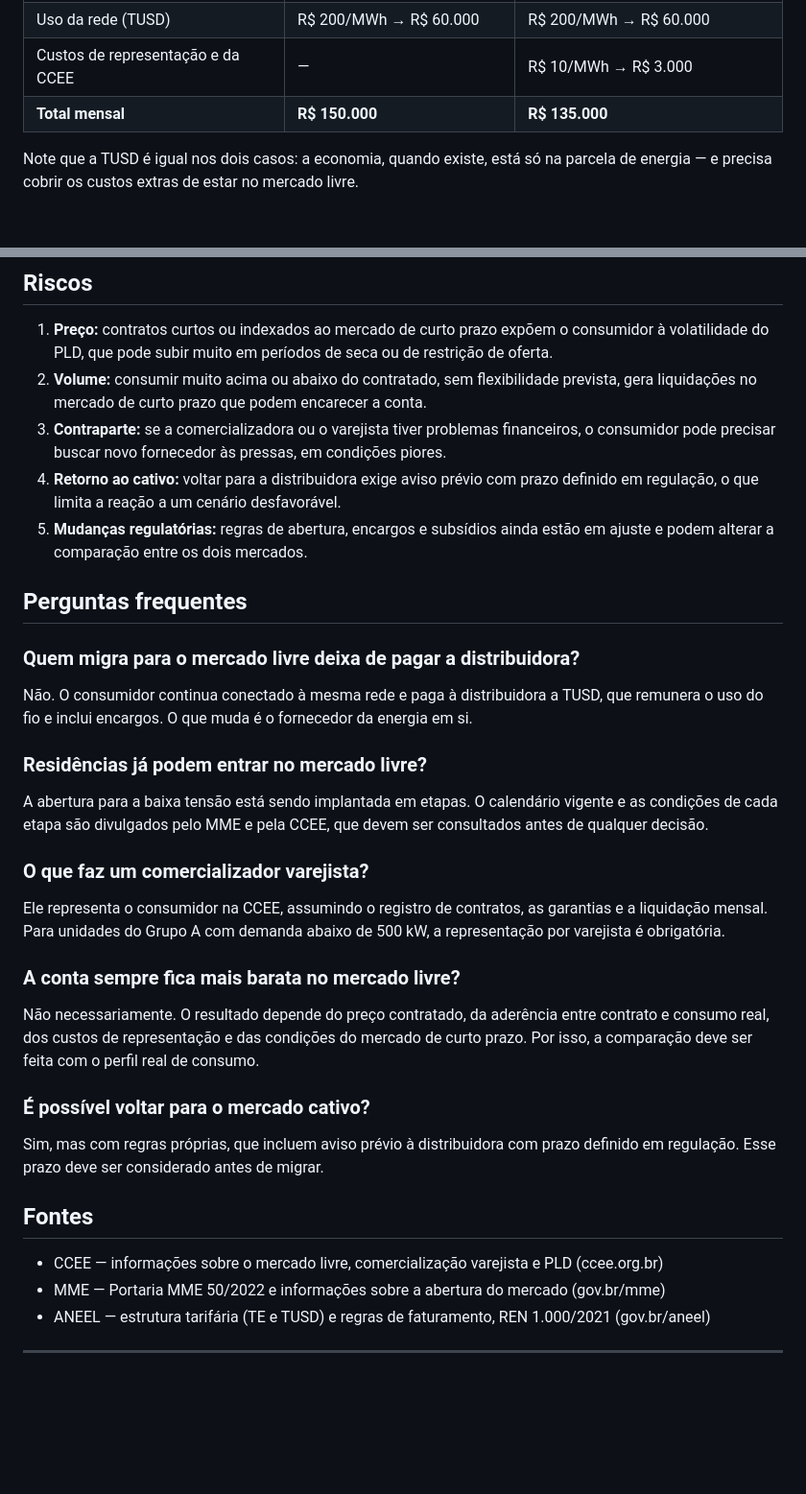
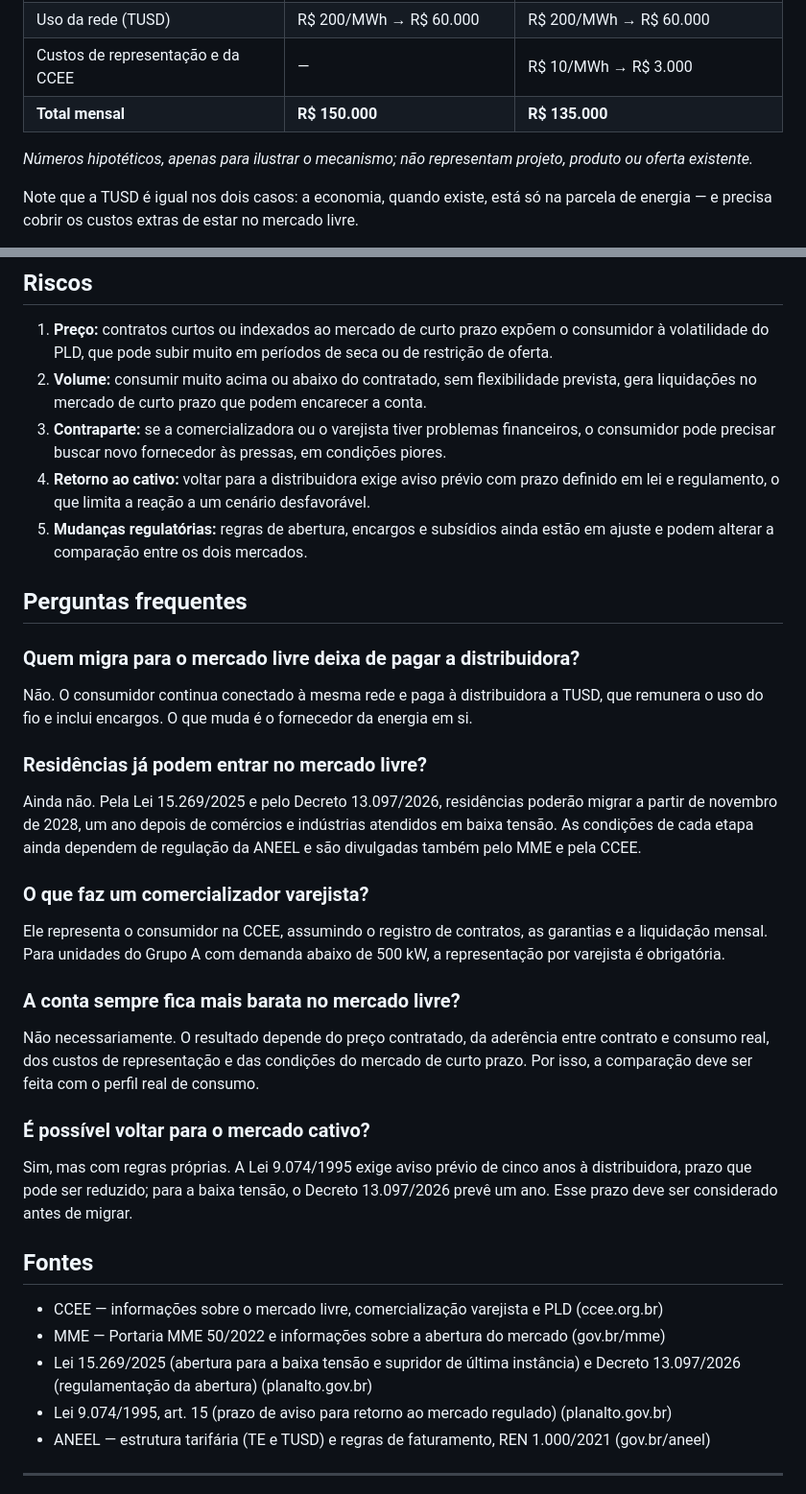
Before and after one commit to andradedrumondricardo-cell/Investidores, a Markdown page: artigos/11-mercado-livre-quem-pode-migrar.md, 2 parts joined by grey strips. Shown at 96% size. GitHub-like rendering; blank space fills up the shorter version.

```diff
--- a/artigos/11-mercado-livre-quem-pode-migrar.md
+++ b/artigos/11-mercado-livre-quem-pode-migrar.md
@@ -66,6 +66,8 @@ Suponha uma indústria que consome 300 MWh por mês.
 | Uso da rede (TUSD) | R$ 200/MWh → R$ 60.000 | R$ 200/MWh → R$ 60.000 |
 | Custos de representação e da CCEE | — | R$ 10/MWh → R$ 3.000 |
 | **Total mensal** | **R$ 150.000** | **R$ 135.000** |
+
+*Números hipotéticos, apenas para ilustrar o mecanismo; não representam projeto, produto ou oferta existente.*
 
 Note que a TUSD é igual nos dois casos: a economia, quando existe, está só na parcela de energia — e precisa cobrir os custos extras de estar no mercado livre.
 
@@ -85,7 +87,7 @@ Agora imagine que, num mês de produção forte, a fábrica consuma 345 MWh, 15%
 1. **Preço:** contratos curtos ou indexados ao mercado de curto prazo expõem o consumidor à volatilidade do PLD, que pode subir muito em períodos de seca ou de restrição de oferta.
 2. **Volume:** consumir muito acima ou abaixo do contratado, sem flexibilidade prevista, gera liquidações no mercado de curto prazo que podem encarecer a conta.
 3. **Contraparte:** se a comercializadora ou o varejista tiver problemas financeiros, o consumidor pode precisar buscar novo fornecedor às pressas, em condições piores.
-4. **Retorno ao cativo:** voltar para a distribuidora exige aviso prévio com prazo definido em regulação, o que limita a reação a um cenário desfavorável.
+4. **Retorno ao cativo:** voltar para a distribuidora exige aviso prévio com prazo definido em lei e regulamento, o que limita a reação a um cenário desfavorável.
 5. **Mudanças regulatórias:** regras de abertura, encargos e subsídios ainda estão em ajuste e podem alterar a comparação entre os dois mercados.
 
 ## Perguntas frequentes
@@ -94,7 +96,7 @@ Agora imagine que, num mês de produção forte, a fábrica consuma 345 MWh, 15%
 Não. O consumidor continua conectado à mesma rede e paga à distribuidora a TUSD, que remunera o uso do fio e inclui encargos. O que muda é o fornecedor da energia em si.
 
 ### Residências já podem entrar no mercado livre?
-A abertura para a baixa tensão está sendo implantada em etapas. O calendário vigente e as condições de cada etapa são divulgados pelo MME e pela CCEE, que devem ser consultados antes de qualquer decisão.
+Ainda não. Pela Lei 15.269/2025 e pelo Decreto 13.097/2026, residências poderão migrar a partir de novembro de 2028, um ano depois de comércios e indústrias atendidos em baixa tensão. As condições de cada etapa ainda dependem de regulação da ANEEL e são divulgadas também pelo MME e pela CCEE.
 
 ### O que faz um comercializador varejista?
 Ele representa o consumidor na CCEE, assumindo o registro de contratos, as garantias e a liquidação mensal. Para unidades do Grupo A com demanda abaixo de 500 kW, a representação por varejista é obrigatória.
@@ -103,11 +105,13 @@ Ele representa o consumidor na CCEE, assumindo o registro de contratos, as garan
 Não necessariamente. O resultado depende do preço contratado, da aderência entre contrato e consumo real, dos custos de representação e das condições do mercado de curto prazo. Por isso, a comparação deve ser feita com o perfil real de consumo.
 
 ### É possível voltar para o mercado cativo?
-Sim, mas com regras próprias, que incluem aviso prévio à distribuidora com prazo definido em regulação. Esse prazo deve ser considerado antes de migrar.
+Sim, mas com regras próprias. A Lei 9.074/1995 exige aviso prévio de cinco anos à distribuidora, prazo que pode ser reduzido; para a baixa tensão, o Decreto 13.097/2026 prevê um ano. Esse prazo deve ser considerado antes de migrar.
 
 ## Fontes
 - CCEE — informações sobre o mercado livre, comercialização varejista e PLD (ccee.org.br)
 - MME — Portaria MME 50/2022 e informações sobre a abertura do mercado (gov.br/mme)
+- Lei 15.269/2025 (abertura para a baixa tensão e supridor de última instância) e Decreto 13.097/2026 (regulamentação da abertura) (planalto.gov.br)
+- Lei 9.074/1995, art. 15 (prazo de aviso para retorno ao mercado regulado) (planalto.gov.br)
 - ANEEL — estrutura tarifária (TE e TUSD) e regras de faturamento, REN 1.000/2021 (gov.br/aneel)
 
 ---
```
Also changed, not shown: other parts of artigos/11-mercado-livre-quem-pode-migrar.md (+8 -8 lines), artigos/01-contratos-longo-prazo-energia.md (+8 -6 lines), artigos/04-energia-como-classe-de-ativo.md (+8 -6 lines).
